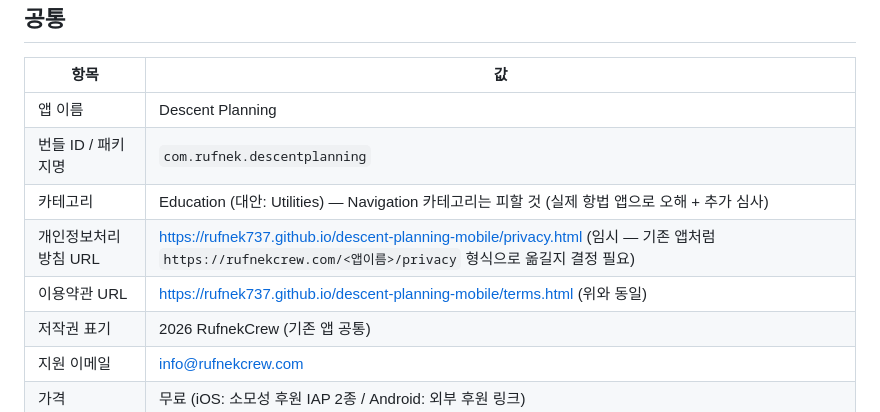
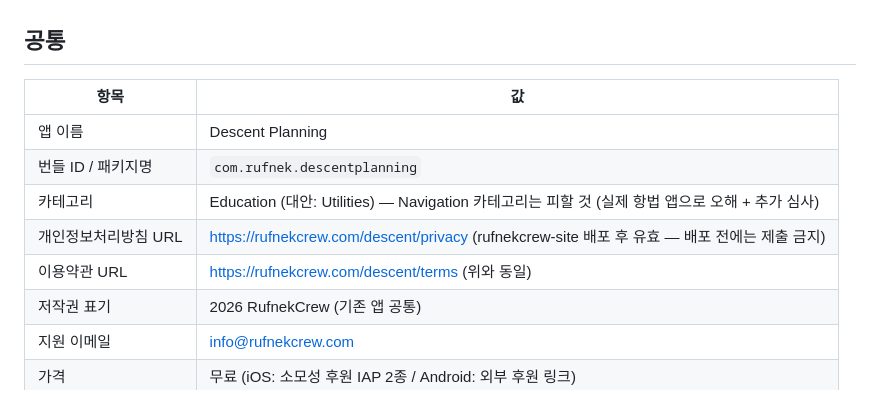
Before and after one commit to rufnek737/descent-planning-mobile, a Markdown page: store/LISTING.md, the part around the change. Rendered like a GitHub page.

Commit message:
docs: point store listing policy URLs at rufnekcrew.com/descent/*
Co-Authored-By: Claude Sonnet 5.5 <noreply@anthropic.com>

```diff
--- a/store/LISTING.md
+++ b/store/LISTING.md
@@ -10,8 +10,8 @@
 | 앱 이름 | Descent Planning |
 | 번들 ID / 패키지명 | `com.rufnek.descentplanning` |
 | 카테고리 | Education (대안: Utilities) — Navigation 카테고리는 피할 것 (실제 항법 앱으로 오해 + 추가 심사) |
-| 개인정보처리방침 URL | https://rufnek737.github.io/descent-planning-mobile/privacy.html (임시 — 기존 앱처럼 `https://rufnekcrew.com/<앱이름>/privacy` 형식으로 옮길지 결정 필요) |
-| 이용약관 URL | https://rufnek737.github.io/descent-planning-mobile/terms.html (위와 동일) |
+| 개인정보처리방침 URL | https://rufnekcrew.com/descent/privacy (rufnekcrew-site 배포 후 유효 — 배포 전에는 제출 금지) |
+| 이용약관 URL | https://rufnekcrew.com/descent/terms (위와 동일) |
 | 저작권 표기 | 2026 RufnekCrew (기존 앱 공통) |
 | 지원 이메일 | info@rufnekcrew.com |
 | 가격 | 무료 (iOS: 소모성 후원 IAP 2종 / Android: 외부 후원 링크) |
```
